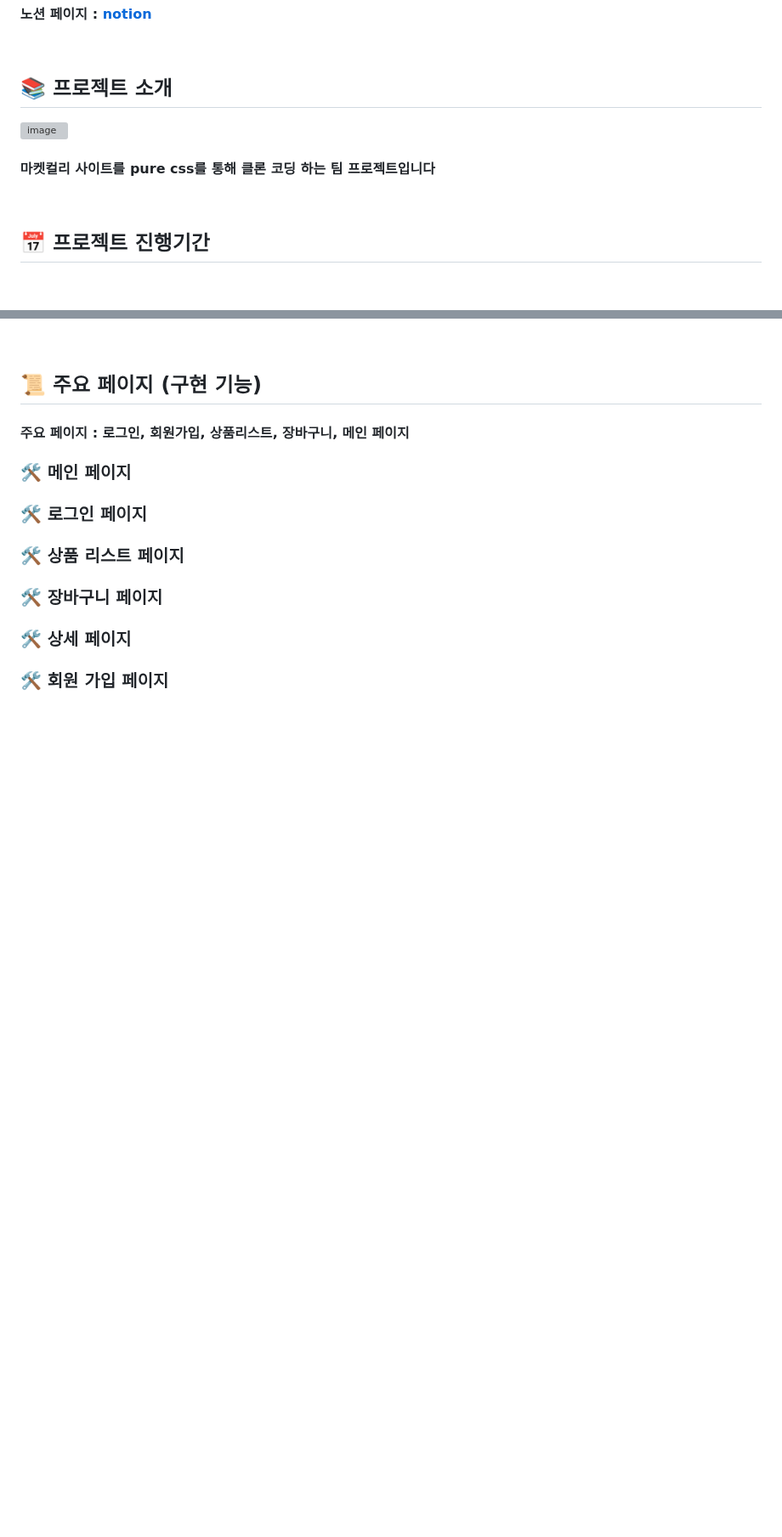
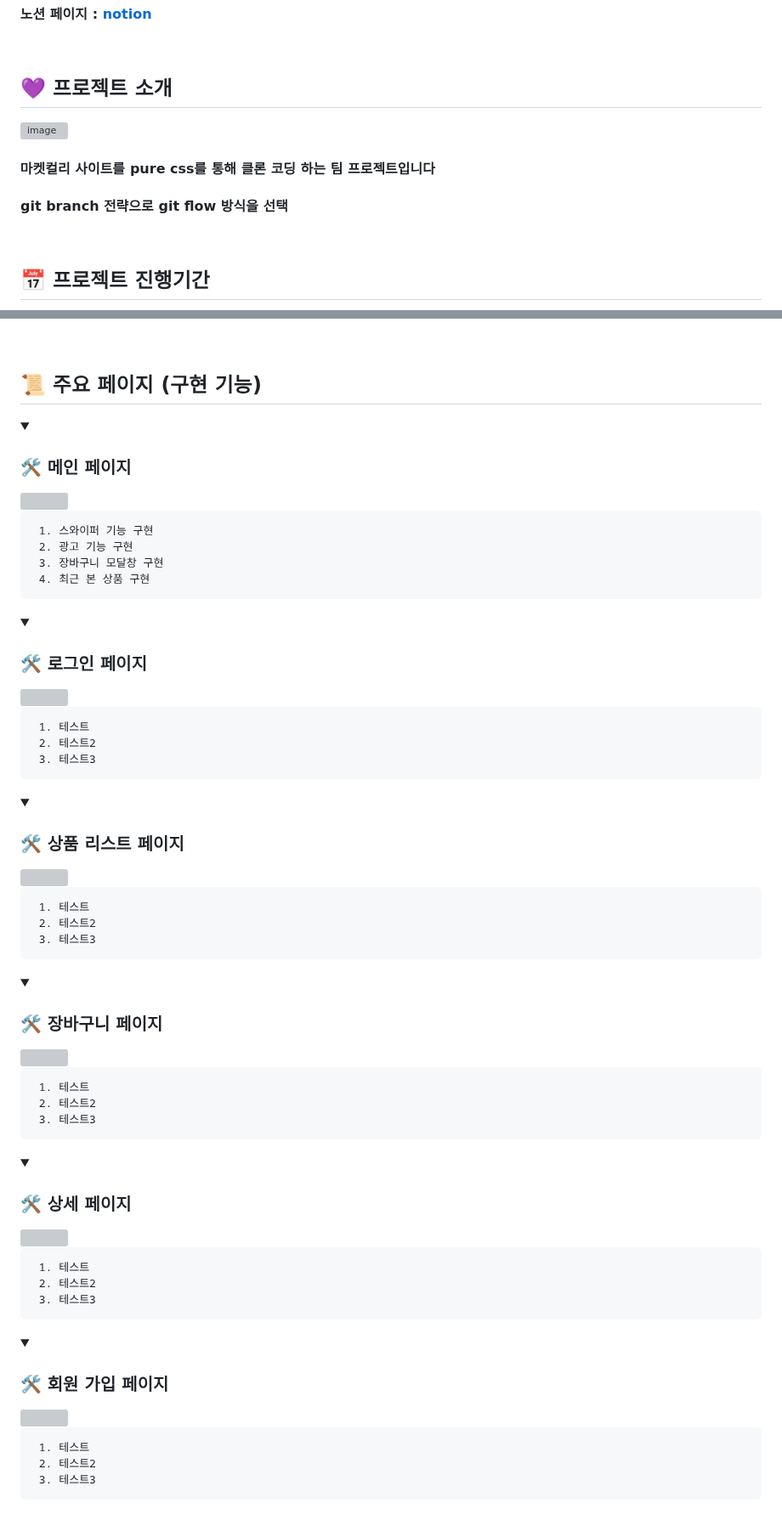
Before and after one commit to FRONTENDSCHOOL8/vanilla-project-8, a Markdown page: README.md, 2 parts joined by grey strips. Shown at 85% size. Rendered like a GitHub page; folded sections open; blank space fills up the shorter version; grey boxes are pictures that could not be loaded.

```diff
--- a/README.md
+++ b/README.md
@@ -5,9 +9,10 @@
 
 <br>
 
-## 📚 프로젝트 소개
+## 💜 프로젝트 소개
 ![image](https://github.com/FRONTENDSCHOOL8/vanilla-project-8/assets/80308340/c74e1fe3-5100-4cfe-b548-d06baf889c04)
 <h4> 마켓컬리 사이트를 pure css를 통해 클론 코딩 하는 팀 프로젝트입니다 </h4>
+<h4>git branch 전략으로 git flow 방식을 선택</h4>
 
 <br>
 
@@ -64,20 +70,85 @@
 <br>
 
 ## 📜 주요 페이지 (구현 기능)
-<h4>  주요 페이지 : 로그인, 회원가입, 상품리스트, 장바구니, 메인 페이지 </h4>
+
+ <details>
+ <summary>
+  <h3> 🛠 메인 페이지 </h3>
+ </summary>
+  <img src="https://github.com/FRONTENDSCHOOL8/vanilla-project-8/assets/80308340/fdc4b94c-2644-45aa-81af-ef479203ce6d" />
+<pre>
+ 1. 스와이퍼 기능 구현
+ 2. 광고 기능 구현
+ 3. 장바구니 모달창 구현
+ 4. 최근 본 상품 구현
+</pre>
+
+ </details>
+
+<details>
+ <summary>
+  <h3> 🛠 로그인 페이지 </h3>
+ </summary>
+   <img src="https://github.com/FRONTENDSCHOOL8/vanilla-project-8/assets/80308340/c081b67f-d73f-4917-8d93-b2b4e381e7e3" />
+<pre>
+ 1. 테스트
+ 2. 테스트2
+ 3. 테스트3
+</pre>
+</details>
+
+ <details>
+ <summary>
+  <h3> 🛠 상품 리스트 페이지 </h3>
+ </summary>
+  <img src="https://github.com/FRONTENDSCHOOL8/vanilla-project-8/assets/80308340/bc28b50e-e69e-4554-adbb-a94a97bc9cc0" />
+<pre>
+ 1. 테스트
+ 2. 테스트2
+ 3. 테스트3
+</pre>
+</details>
 
 
- <h3> 🛠 메인 페이지 </h3>
+<details>
+ <summary>
+  <h3> 🛠 장바구니 페이지 </h3>
+ </summary>
 
- <h3> 🛠 로그인 페이지 </h3>
+ <img src="https://github.com/FRONTENDSCHOOL8/vanilla-project-8/assets/80308340/ff3e56f4-d77b-4640-b11c-7b41e07443c4" />
+<pre>
+ 1. 테스트
+ 2. 테스트2
+ 3. 테스트3
+</pre>
+</details>
 
- <h3> 🛠 상품 리스트 페이지 </h3>
 
- <h3> 🛠 장바구니 페이지 </h3>
+<details>
+ <summary>
+  <h3> 🛠 상세 페이지 </h3>
+ </summary>
+ <img src="https://github.com/FRONTENDSCHOOL8/vanilla-project-8/assets/80308340/97c02973-2b21-4b12-b4f4-430ce60422a2" />
+<pre>
+ 1. 테스트
+ 2. 테스트2
+ 3. 테스트3
+</pre>
+</details>
 
- <h3> 🛠 상세 페이지 </h3>
+<details>
+ <summary>
+  <h3> 🛠 회원 가입 페이지 </h3>
+ </summary>
+ <img src="https://github.com/FRONTENDSCHOOL8/vanilla-project-8/assets/80308340/8c1cde62-a6fc-446e-a848-4aad13a56593" />
+<pre>
+ 1. 테스트
+ 2. 테스트2
+ 3. 테스트3
+</pre>
+</details>
 
- <h3> 🛠 회원 가입 페이지 </h3>
+
 
 <br>
 
```
Also changed, not shown: other parts of README.md (+129 -1 lines).
